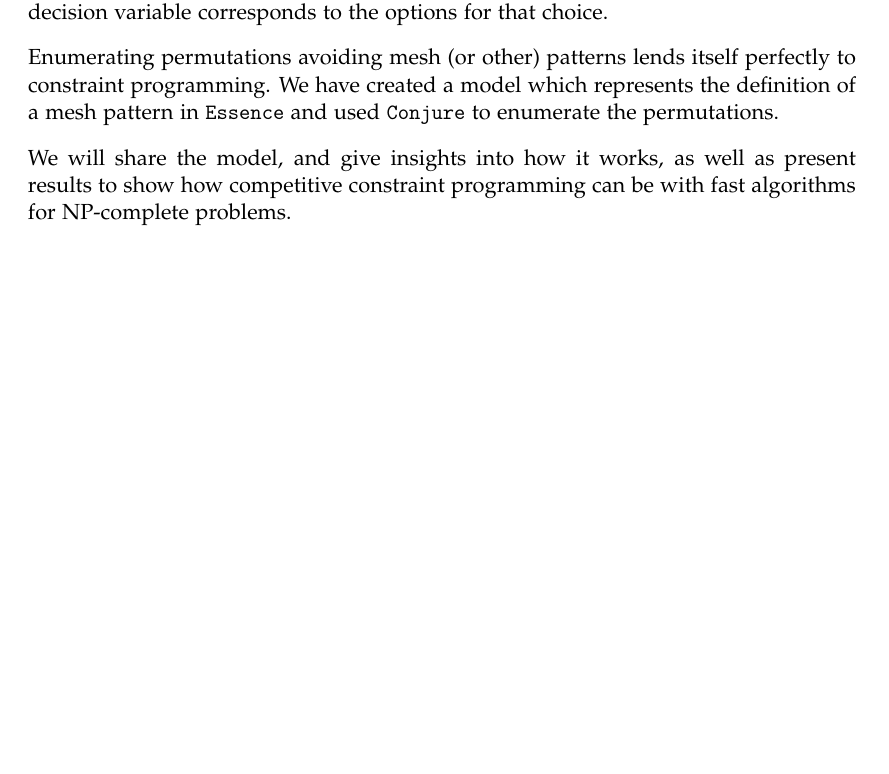
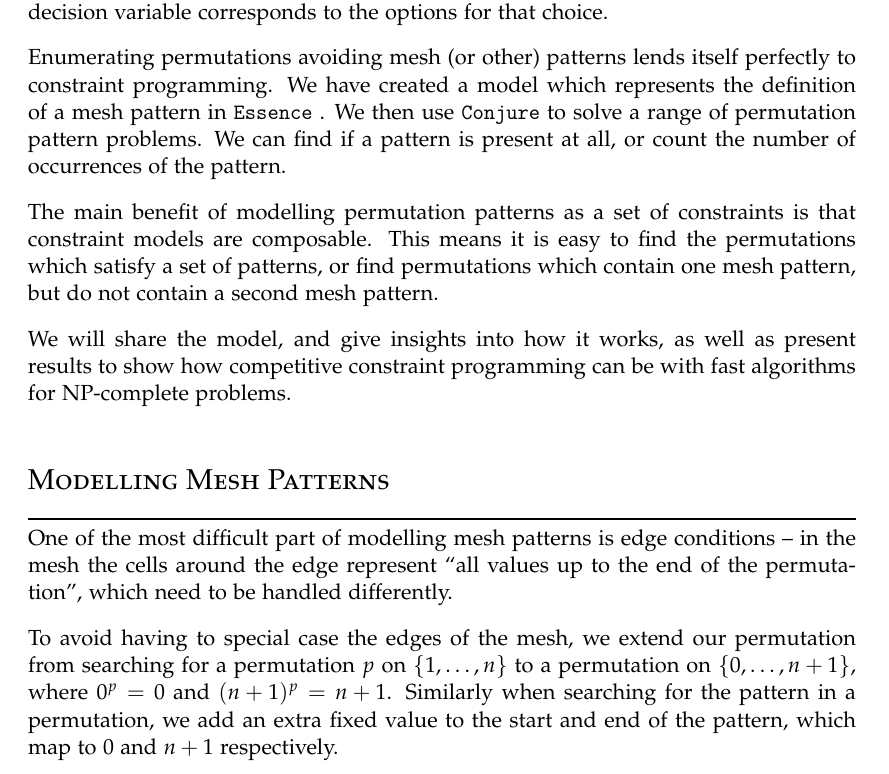
Before and after one commit to stacs-cp/permutation-classes-cp, a LaTeX document (PP22/CPPermPattern.tex): part of the page, cut so that both start at the same text, the shorter picture padded with empty space. Compiled offline with pdfLaTeX.

Commit message:
Add some text, add comments to model

```diff
--- a/PP22/CPPermPattern.tex
+++ b/PP22/CPPermPattern.tex
@@ -132,9 +132,23 @@ A decision variable represents a choice that must be made in order to solve the
 The domain of potential values associated with each decision variable corresponds to the options for that choice.
 
 Enumerating permutations avoiding mesh (or other) patterns lends itself perfectly to constraint programming.
-We have created a model which represents the definition of a mesh pattern in \essence and used \conjure to enumerate the permutations.
+We have created a model which represents the definition of a mesh pattern in \essence. We then use \conjure to solve a range of permutation pattern problems. We can find if a pattern is present at all, or count the number of occurrences of the pattern.
+
+The main benefit of modelling permutation patterns as a set of constraints is that constraint models are composable. This means it is easy to find the permutations which satisfy a set of patterns, or find permutations which contain one mesh pattern, but do not contain a second mesh pattern.
+
+
 
 We will share the model, and give insights into how it works, as well as present results to show how competitive constraint programming can be with fast algorithms for NP-complete problems.
+
+
+
+\section{Modelling Mesh Patterns}
+
+One of the most difficult part of modelling mesh patterns is edge conditions -- in the mesh the cells around the edge represent ``all values up to the end of the permutation'', which need to be handled differently.
+
+To avoid having to special case the edges of the mesh, we extend our permutation from searching for a permutation \(p\) on \(\{1,\dots,n\}\) to a permutation on \(\{0,\dots,n+1\}\), where \(0^p=0\) and \((n+1)^p=n+1\). Similarly when searching for the pattern in a permutation, we add an extra fixed value to the start and end of the pattern, which map to \(0\) and \(n+1\) respectively.
+
+
 
 
 % \begin{figure}[h]
```
Also changed, not shown: 1 other file.
